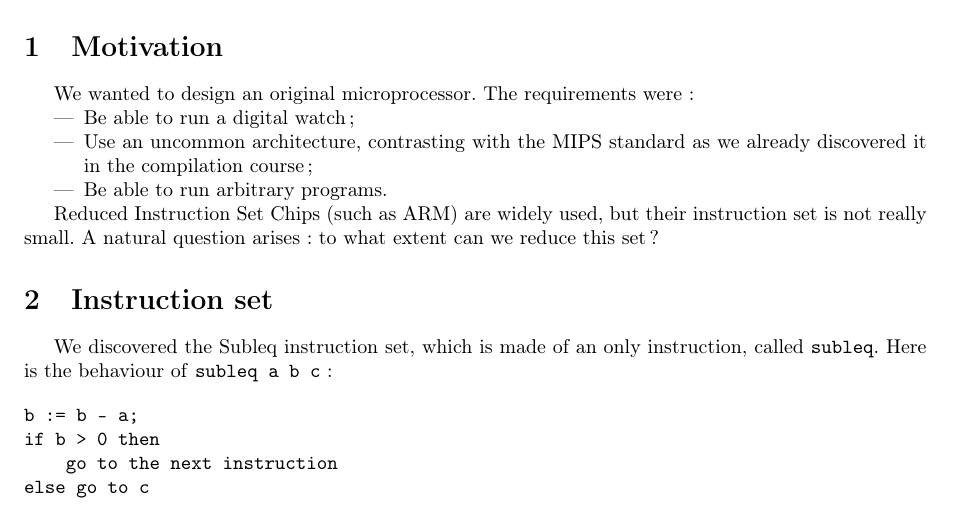
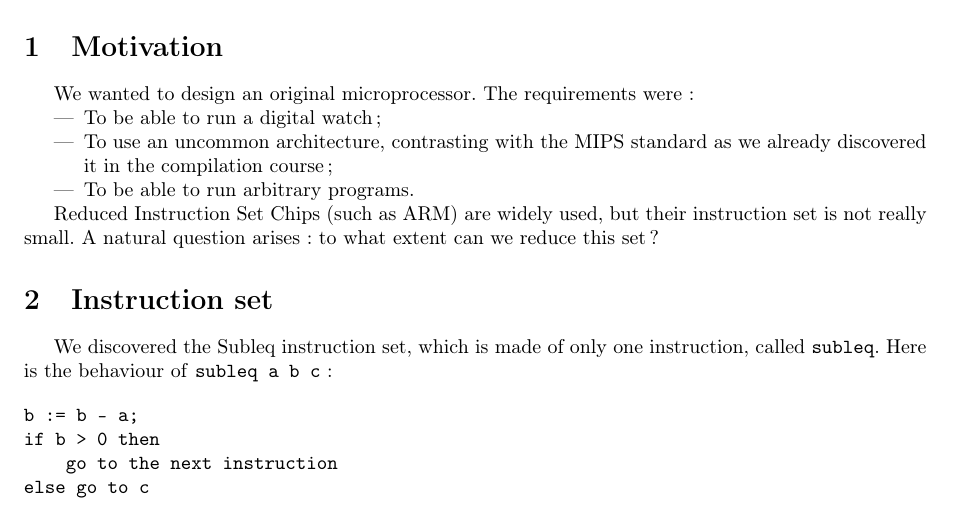
Before and after one commit to sysdig-bla/simulateur, a LaTeX document (rapport/rapport_final.tex): part of page 1 of 2, cut so that both start at the same text. Compiled offline with pdfLaTeX.

Commit message:
ALLLLLEEEEZ

```diff
--- a/rapport/rapport_final.tex
+++ b/rapport/rapport_final.tex
@@ -42,10 +42,10 @@
 
 We wanted to design an original microprocessor. The requirements were :
 \begin{itemize}
-\item Be able to run a digital watch ;
-\item Use an uncommon architecture, contrasting with the MIPS standard as we
+\item To be able to run a digital watch ;
+\item To use an uncommon architecture, contrasting with the MIPS standard as we
 already discovered it in the compilation course ;
-\item Be able to run arbitrary programs.
+\item To be able to run arbitrary programs.
 \end{itemize}
 
 Reduced Instruction Set Chips (such as ARM) are widely used, but their instruction set
@@ -54,10 +54,11 @@ reduce this set ?
 
 \section{Instruction set}
 
-We discovered the Subleq instruction set, which is made of an only
+We discovered the Subleq instruction set, which is made of only one
 instruction, called \texttt{subleq}. Here is the behaviour of
 \texttt{subleq a b c} :
 
+\centering
 \begin{verbatim}
 b := b - a;
 if b > 0 then
```
Also changed, not shown: Makefile, 2 other files.
